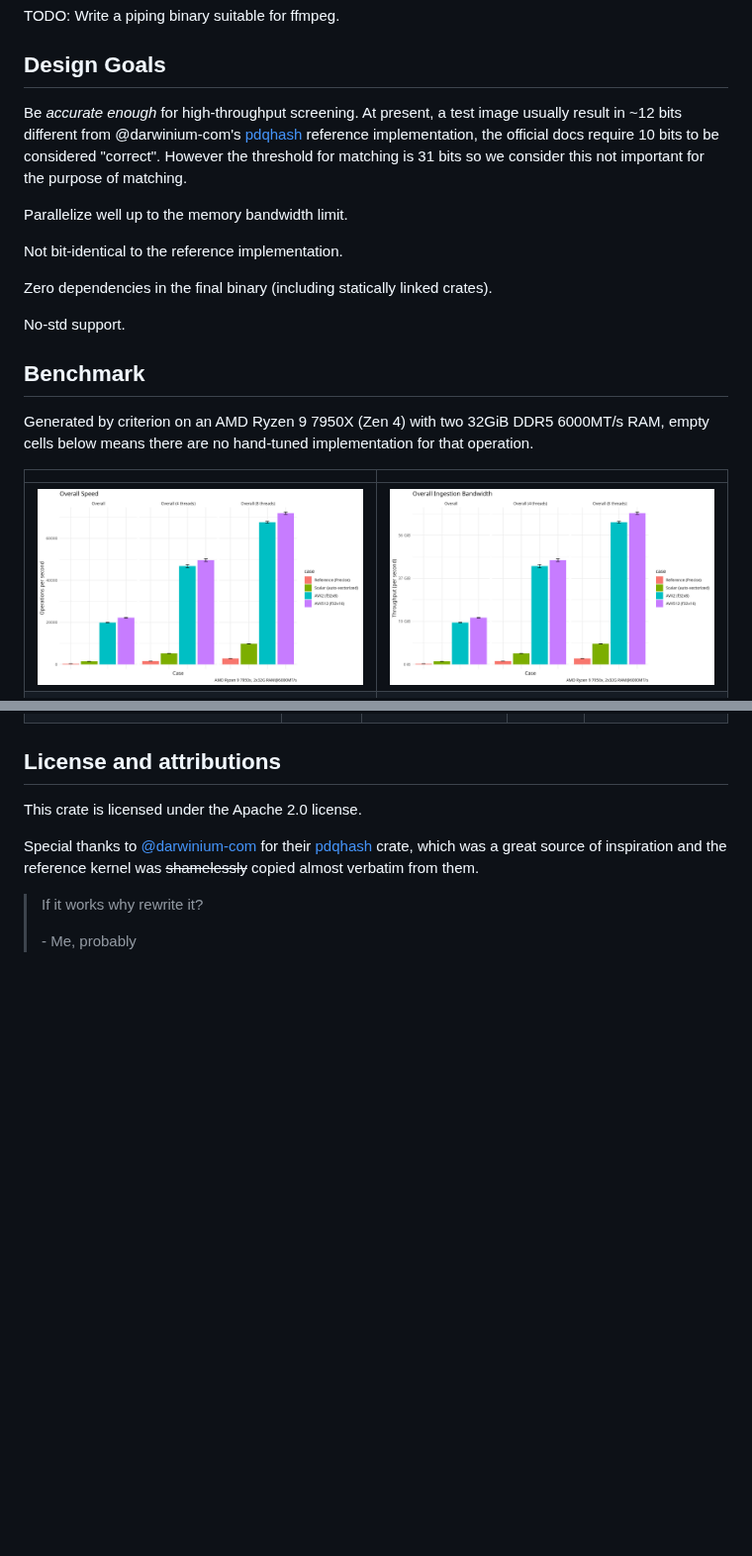
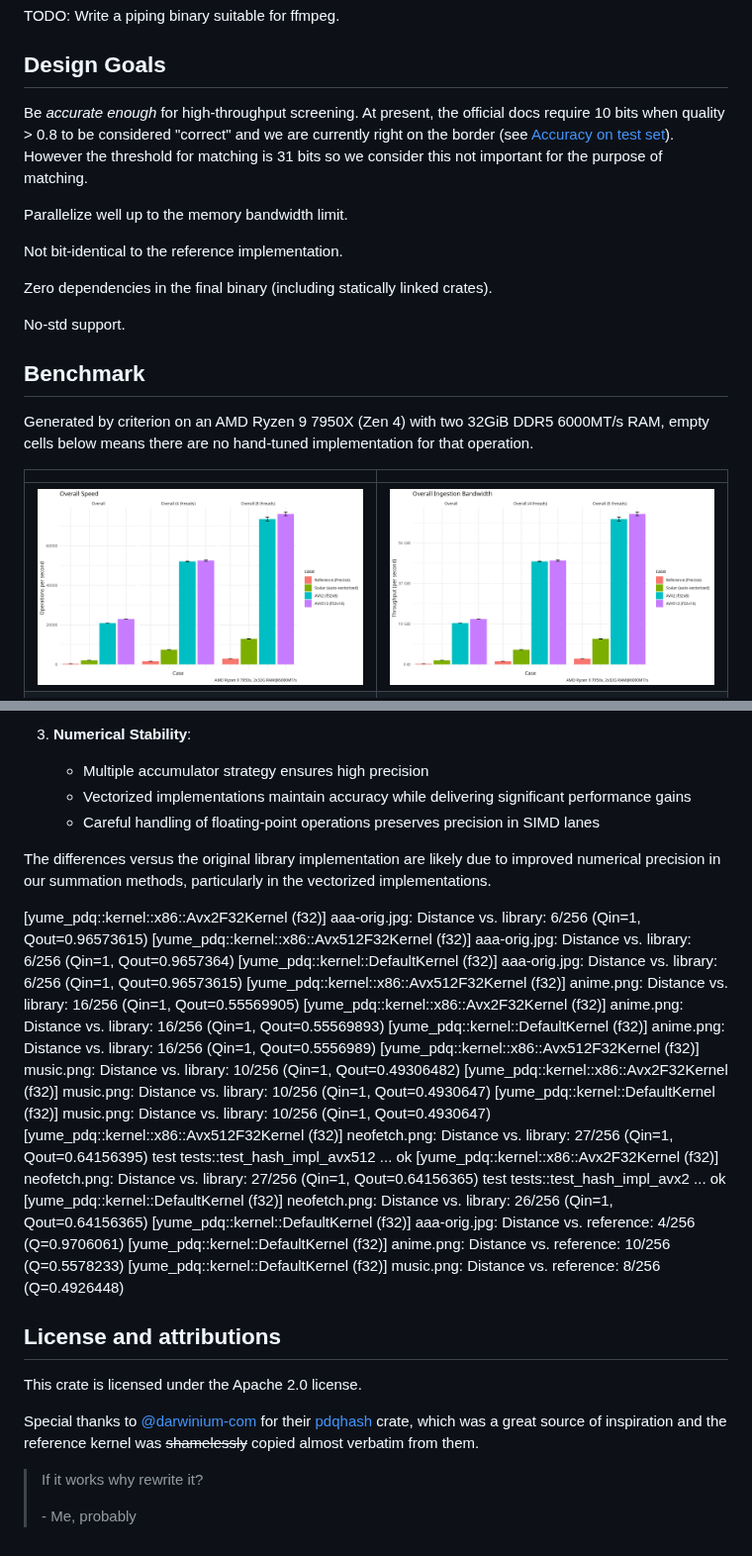
Before and after one commit to eternal-flame-AD/yume-pdq, a Markdown page: README.md, 2 parts joined by grey strips. Shown at 99% size. GitHub-like rendering; pictures changed too: bench-plot/overall.jpg, bench-plot/overall_ops.jpg; blank space fills up the shorter version.

Commit message:
Reorganize kernels for better testability, write newest accuracy data
Signed-off-by: eternal-flame-AD <yume@yumechi.jp>

```diff
--- a/README.md
+++ b/README.md
@@ -8,7 +8,7 @@ TODO: Write a piping binary suitable for ffmpeg.
 
 ## Design Goals
 
-Be _accurate enough_ for high-throughput screening. At present, a test image usually result in ~12 bits different from @darwinium-com's [pdqhash](https://crates.io/crates/pdqhash) reference implementation, the official docs require 10 bits to be considered "correct". However the threshold for matching is 31 bits so we consider this not important for the purpose of matching.
+Be _accurate enough_ for high-throughput screening. At present, the official docs require 10 bits when quality > 0.8 to be considered "correct" and we are currently right on the border (see [Accuracy on test set](#accuracy-on-test-set)). However the threshold for matching is 31 bits so we consider this not important for the purpose of matching.
 
 Parallelize well up to the memory bandwidth limit.
 
@@ -48,3 +73,27 @@ Generated by criterion on an AMD Ryzen 9 7950X (Zen 4) with two 32GiB DDR5 6000M
+3. **Numerical Stability**:
+   - Multiple accumulator strategy ensures high precision
+   - Vectorized implementations maintain accuracy while delivering significant performance gains
+   - Careful handling of floating-point operations preserves precision in SIMD lanes
+
+The differences versus the original library implementation are likely due to improved numerical precision in our summation methods, particularly in the vectorized implementations.
+
+[yume_pdq::kernel::x86::Avx2F32Kernel (f32)] aaa-orig.jpg: Distance vs. library: 6/256 (Qin=1, Qout=0.96573615)
+[yume_pdq::kernel::x86::Avx512F32Kernel (f32)] aaa-orig.jpg: Distance vs. library: 6/256 (Qin=1, Qout=0.9657364)
+[yume_pdq::kernel::DefaultKernel (f32)] aaa-orig.jpg: Distance vs. library: 6/256 (Qin=1, Qout=0.96573615)
+[yume_pdq::kernel::x86::Avx512F32Kernel (f32)] anime.png: Distance vs. library: 16/256 (Qin=1, Qout=0.55569905)
+[yume_pdq::kernel::x86::Avx2F32Kernel (f32)] anime.png: Distance vs. library: 16/256 (Qin=1, Qout=0.55569893)
+[yume_pdq::kernel::DefaultKernel (f32)] anime.png: Distance vs. library: 16/256 (Qin=1, Qout=0.5556989)
+[yume_pdq::kernel::x86::Avx512F32Kernel (f32)] music.png: Distance vs. library: 10/256 (Qin=1, Qout=0.49306482)
+[yume_pdq::kernel::x86::Avx2F32Kernel (f32)] music.png: Distance vs. library: 10/256 (Qin=1, Qout=0.4930647)
+[yume_pdq::kernel::DefaultKernel (f32)] music.png: Distance vs. library: 10/256 (Qin=1, Qout=0.4930647)
+[yume_pdq::kernel::x86::Avx512F32Kernel (f32)] neofetch.png: Distance vs. library: 27/256 (Qin=1, Qout=0.64156395)
+test tests::test_hash_impl_avx512 ... ok
+[yume_pdq::kernel::x86::Avx2F32Kernel (f32)] neofetch.png: Distance vs. library: 27/256 (Qin=1, Qout=0.64156365)
+test tests::test_hash_impl_avx2 ... ok
+[yume_pdq::kernel::DefaultKernel (f32)] neofetch.png: Distance vs. library: 26/256 (Qin=1, Qout=0.64156365)
+[yume_pdq::kernel::DefaultKernel (f32)] aaa-orig.jpg: Distance vs. reference: 4/256 (Q=0.9706061)
+[yume_pdq::kernel::DefaultKernel (f32)] anime.png: Distance vs. reference: 10/256 (Q=0.5578233)
+[yume_pdq::kernel::DefaultKernel (f32)] music.png: Distance vs. reference: 8/256 (Q=0.4926448)
 
 ## License and attributions
 
```
Also changed, not shown: other parts of README.md (+39 -14 lines), bench-plot/overall.png, bench-plot/overall_ops.png, 14 other files.
